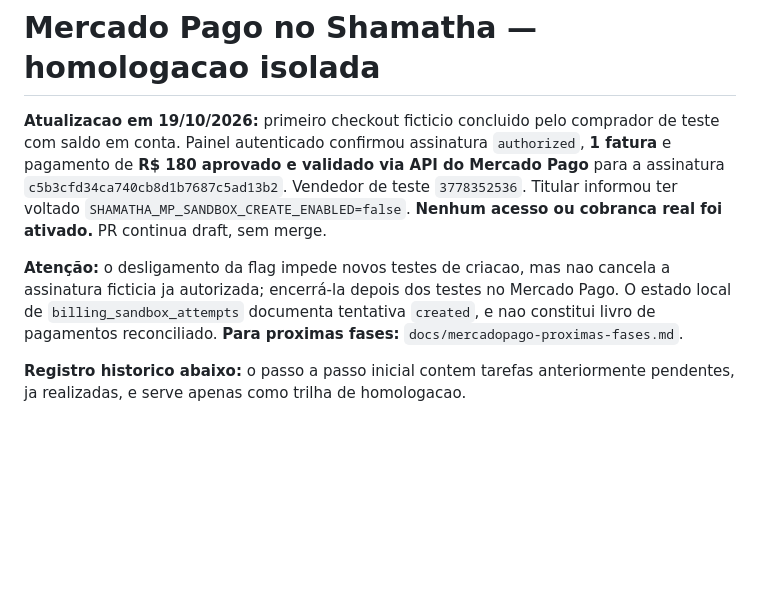
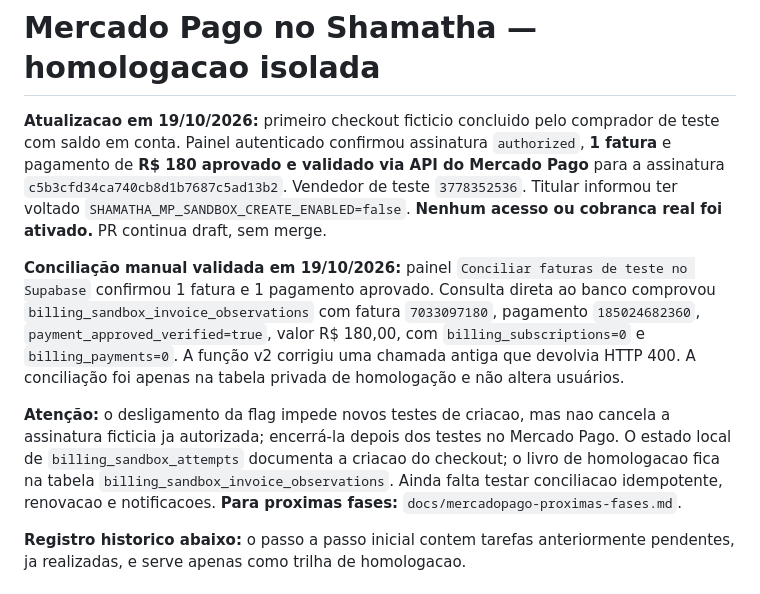
Before and after one commit to TTamosauskas/shamatha, a Markdown page: docs/mercadopago-homologacao.md, the part around the change. Drawn GitHub-style; blank space fills up the shorter version.

Commit message:
Record confirmed successful first invoice reconciliation in MP sandbox

```diff
--- a/docs/mercadopago-homologacao.md
+++ b/docs/mercadopago-homologacao.md
@@ -2,7 +2,9 @@
 
 **Atualizacao em 19/10/2026:** primeiro checkout ficticio concluido pelo comprador de teste com saldo em conta. Painel autenticado confirmou assinatura `authorized`, **1 fatura** e pagamento de **R$ 180 aprovado e validado via API do Mercado Pago** para a assinatura `c5b3cfd34ca740cb8d1b7687c5ad13b2`. Vendedor de teste `3778352536`. Titular informou ter voltado `SHAMATHA_MP_SANDBOX_CREATE_ENABLED=false`. **Nenhum acesso ou cobranca real foi ativado.** PR continua draft, sem merge.
 
-**Atenção:** o desligamento da flag impede novos testes de criacao, mas nao cancela a assinatura ficticia ja autorizada; encerrá-la depois dos testes no Mercado Pago. O estado local de `billing_sandbox_attempts` documenta tentativa `created`, e nao constitui livro de pagamentos reconciliado. **Para proximas fases:** `docs/mercadopago-proximas-fases.md`.
+**Conciliação manual validada em 19/10/2026:** painel `Conciliar faturas de teste no Supabase` confirmou 1 fatura e 1 pagamento aprovado. Consulta direta ao banco comprovou `billing_sandbox_invoice_observations` com fatura `7033097180`, pagamento `185024682360`, `payment_approved_verified=true`, valor R$ 180,00, com `billing_subscriptions=0` e `billing_payments=0`. A função v2 corrigiu uma chamada antiga que devolvia HTTP 400. A conciliação foi apenas na tabela privada de homologação e não altera usuários.
+
+**Atenção:** o desligamento da flag impede novos testes de criacao, mas nao cancela a assinatura ficticia ja autorizada; encerrá-la depois dos testes no Mercado Pago. O estado local de `billing_sandbox_attempts` documenta a criacao do checkout; o livro de homologacao fica na tabela `billing_sandbox_invoice_observations`. Ainda falta testar conciliacao idempotente, renovacao e notificacoes. **Para proximas fases:** `docs/mercadopago-proximas-fases.md`.
 
 **Registro historico abaixo:** o passo a passo inicial contem tarefas anteriormente pendentes, ja realizadas, e serve apenas como trilha de homologacao.
 
```
